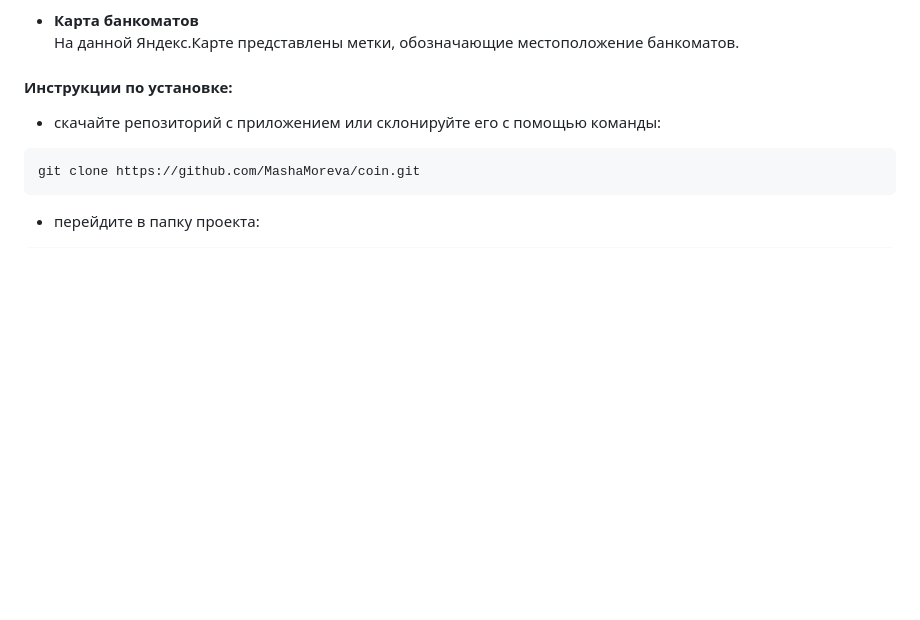
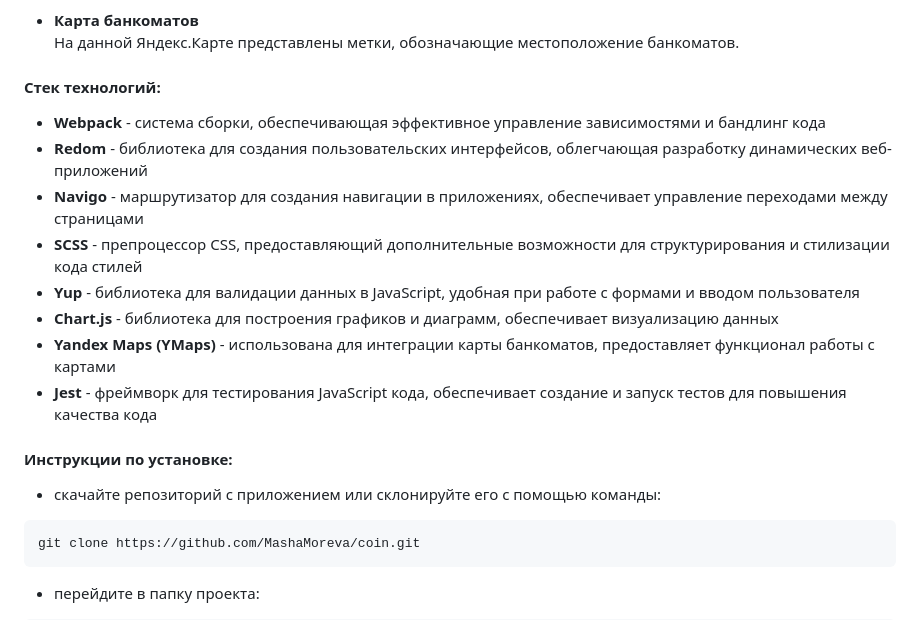
Before and after one commit to MashaMoreva/coin, a Markdown page: README.md, the part around the change. Drawn GitHub-style; blank space fills up the shorter version.

Commit message:
update-add-technology-stack

```diff
--- a/README.md
+++ b/README.md
@@ -30,6 +30,17 @@
 
 - **Карта банкоматов**
   На данной Яндекс.Карте представлены метки, обозначающие местоположение банкоматов.
+
+#### Стек технологий:
+
+- **Webpack** - система сборки, обеспечивающая эффективное управление зависимостями и бандлинг кода
+- **Redom** - библиотека для создания пользовательских интерфейсов, облегчающая разработку динамических веб-приложений
+- **Navigo** -  маршрутизатор для создания навигации в приложениях, обеспечивает управление переходами между страницами
+- **SCSS** - препроцессор CSS, предоставляющий дополнительные возможности для структурирования и стилизации кода стилей
+- **Yup** - библиотека для валидации данных в JavaScript, удобная при работе с формами и вводом пользователя
+- **Chart.js** - библиотека для построения графиков и диаграмм, обеспечивает визуализацию данных
+- **Yandex Maps (YMaps)** - использована для интеграции карты банкоматов, предоставляет функционал работы с картами
+- **Jest** - фреймворк для тестирования JavaScript кода, обеспечивает создание и запуск тестов для повышения качества кода
 
 #### Инструкции по установке:
 
```
